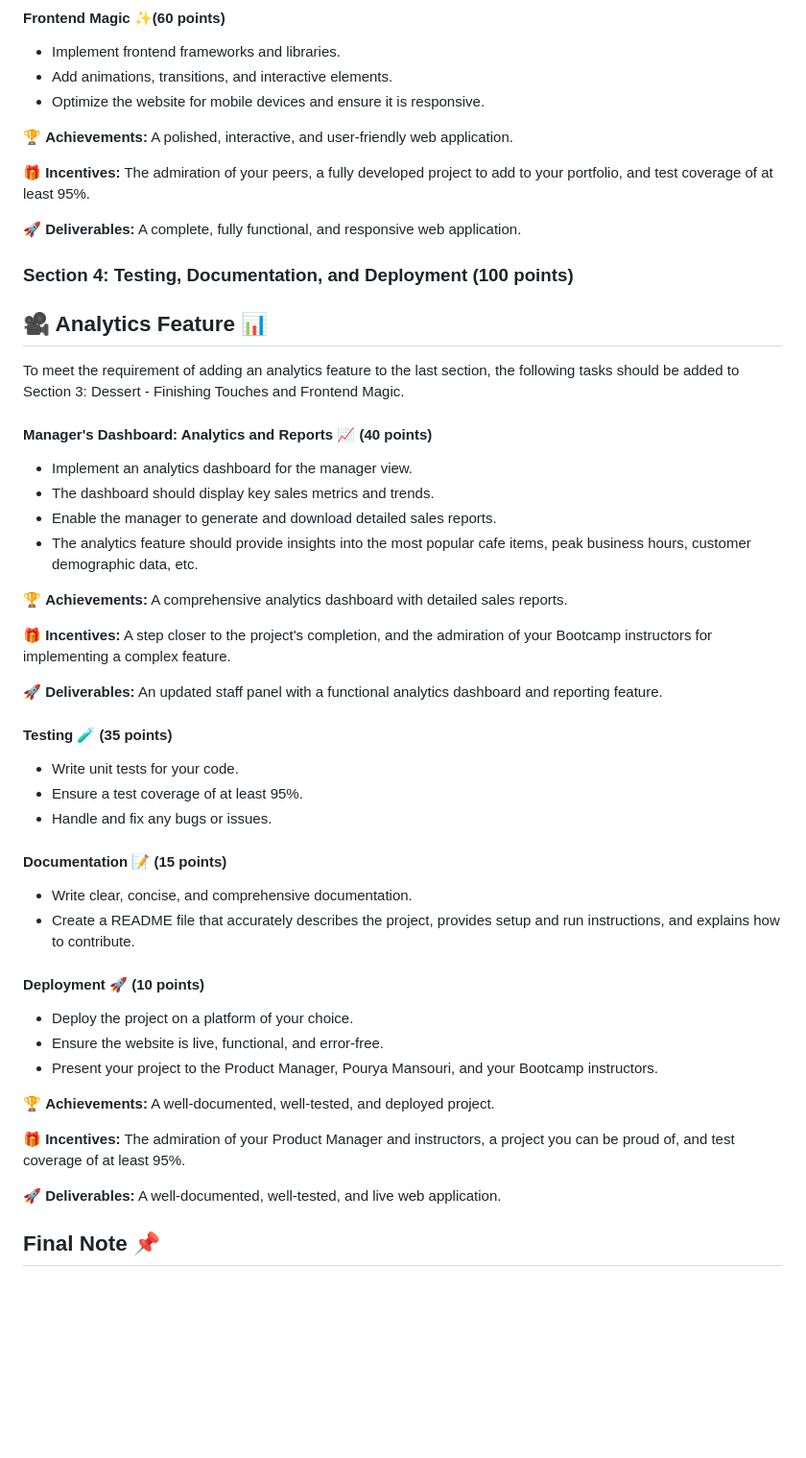
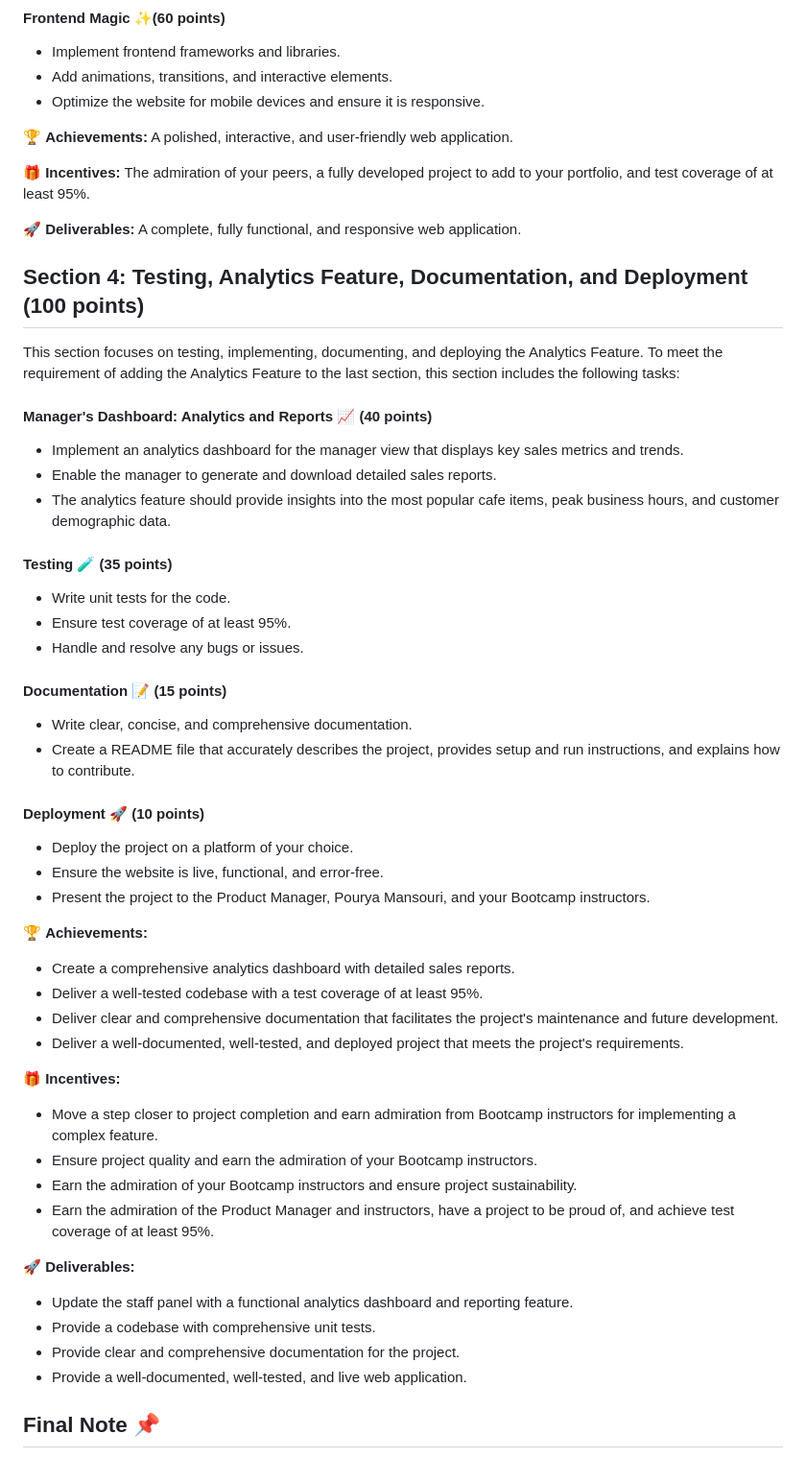
Before and after one commit to PouryaMansouri/maktab98GroupProject, a Markdown page: README.md, the part around the change. Shown at 96% size. GitHub-like rendering; blank space fills up the shorter version.

```diff
--- a/README.md
+++ b/README.md
@@ -86,31 +86,22 @@ To encourage quality work, thorough testing, and documentation, we expect the te
 
 🚀 **Deliverables:** A complete, fully functional, and responsive web application.
 
-### Section 4: Testing, Documentation, and Deployment (100 points)
 
+## Section 4: Testing, Analytics Feature, Documentation, and Deployment (100 points)
 
-## 🎥 Analytics Feature 📊
-
-To meet the requirement of adding an analytics feature to the last section, the following tasks should be added to Section 3: Dessert - Finishing Touches and Frontend Magic.
+This section focuses on testing, implementing, documenting, and deploying the Analytics Feature. To meet the requirement of adding the Analytics Feature to the last section, this section includes the following tasks:
 
 #### Manager's Dashboard: Analytics and Reports 📈 (40 points)
 
-- Implement an analytics dashboard for the manager view.
-- The dashboard should display key sales metrics and trends.
+- Implement an analytics dashboard for the manager view that displays key sales metrics and trends.
 - Enable the manager to generate and download detailed sales reports.
-- The analytics feature should provide insights into the most popular cafe items, peak business hours, customer demographic data, etc.
-
-🏆 **Achievements:** A comprehensive analytics dashboard with detailed sales reports.
-
-🎁 **Incentives:** A step closer to the project's completion, and the admiration of your Bootcamp instructors for implementing a complex feature.
-
-🚀 **Deliverables:** An updated staff panel with a functional analytics dashboard and reporting feature.
+- The analytics feature should provide insights into the most popular cafe items, peak business hours, and customer demographic data.
 
 #### Testing 🧪 (35 points)
 
-- Write unit tests for your code.
-- Ensure a test coverage of at least 95%.
-- Handle and fix any bugs or issues.
+- Write unit tests for the code.
+- Ensure test coverage of at least 95%.
+- Handle and resolve any bugs or issues.
 
 #### Documentation 📝 (15 points)
 
@@ -121,14 +112,28 @@ To meet the requirement of adding an analytics feature to the last section, the
 
 - Deploy the project on a platform of your choice.
 - Ensure the website is live, functional, and error-free.
-- Present your project to the Product Manager, Pourya Mansouri, and your Bootcamp instructors.
+- Present the project to the Product Manager, Pourya Mansouri, and your Bootcamp instructors.
 
-🏆 **Achievements:** A well-documented, well-tested, and deployed project.
+🏆 **Achievements:**
 
-🎁 **Incentives:** The admiration of your Product Manager and instructors, a project you can be proud of, and test coverage of at least 95%.
+- Create a comprehensive analytics dashboard with detailed sales reports.
+- Deliver a well-tested codebase with a test coverage of at least 95%.
+- Deliver clear and comprehensive documentation that facilitates the project's maintenance and future development.
+- Deliver a well-documented, well-tested, and deployed project that meets the project's requirements.
 
-🚀 **Deliverables:** A well-documented, well-tested, and live web application.
+🎁 **Incentives:**
 
+- Move a step closer to project completion and earn admiration from Bootcamp instructors for implementing a complex feature.
+- Ensure project quality and earn the admiration of your Bootcamp instructors.
+- Earn the admiration of your Bootcamp instructors and ensure project sustainability.
+- Earn the admiration of the Product Manager and instructors, have a project to be proud of, and achieve test coverage of at least 95%.
+
+🚀 **Deliverables:**
+
+- Update the staff panel with a functional analytics dashboard and reporting feature.
+- Provide a codebase with comprehensive unit tests.
+- Provide clear and comprehensive documentation for the project.
+- Provide a well-documented, well-tested, and live web application.
 ## Final Note 📌
 
 Remember, this is a team project. Collaboration, communication, and creativity are key. Make the most of this opportunity to learn, grow, and create something amazing together. Good luck, and may the odds be ever in your favor!
```
